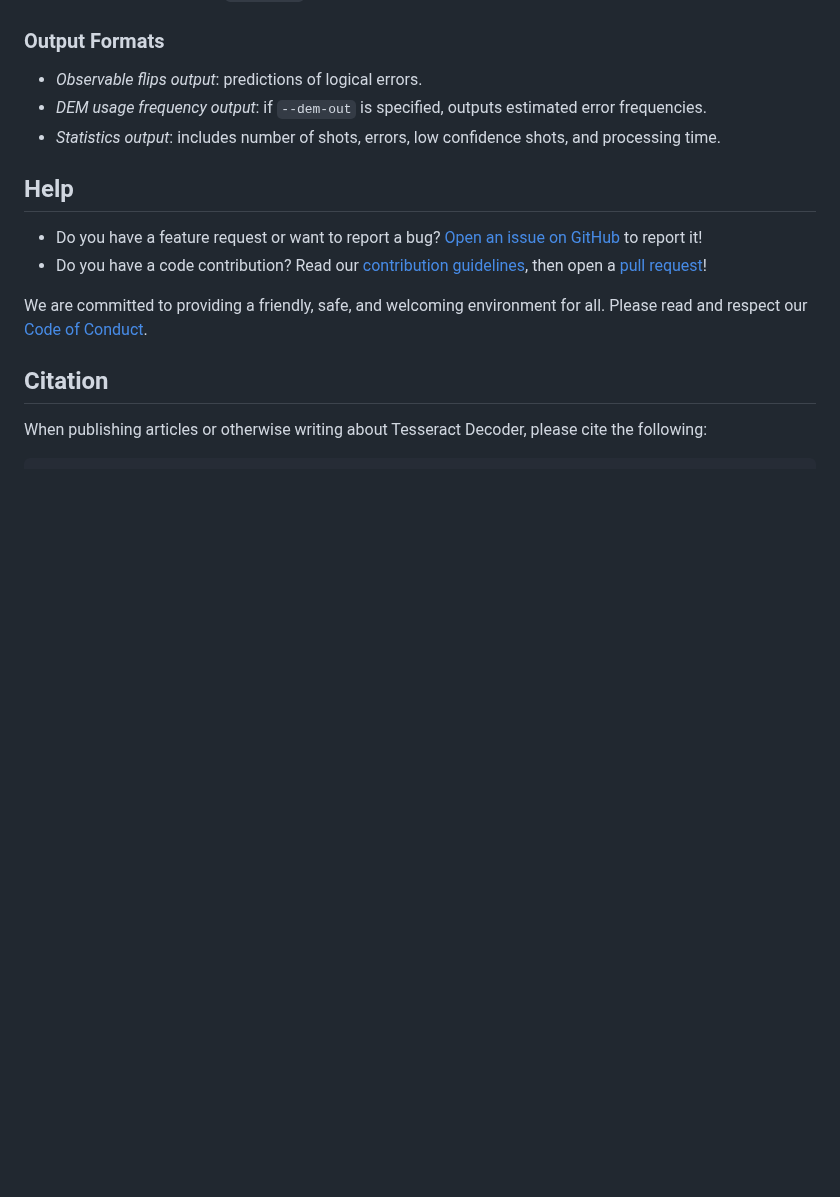
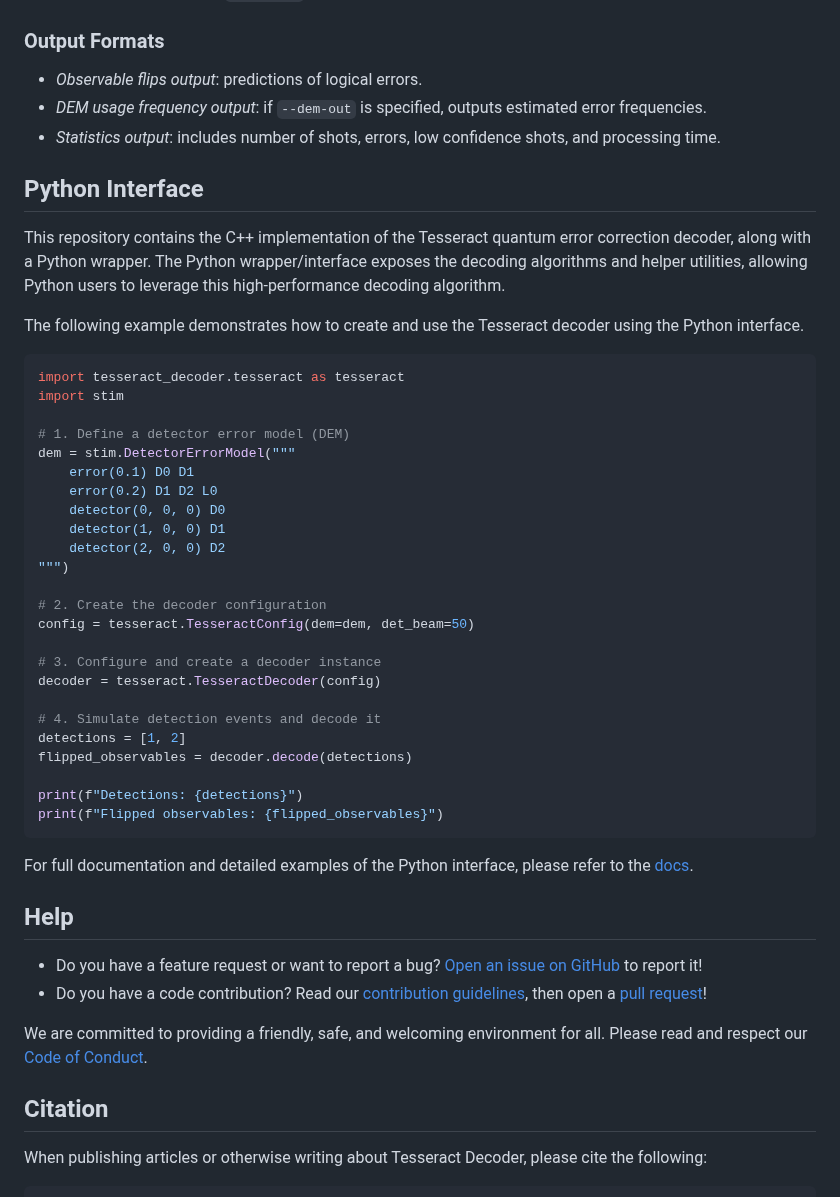
Before and after one commit to quantumlib/tesseract-decoder, a Markdown page: README.md, the part around the change. GitHub-like rendering; blank space fills up the shorter version.

Commit message:
Documentation for Python interface (#69)
Address issue #52

---------

Co-authored-by: Noureldin <noureldinyosri@google.com>
Co-authored-by: LaLeh <lalehbeni@google.com>

````diff
--- a/README.md
+++ b/README.md
@@ -160,6 +160,40 @@ Here are some tips for improving performance:
 *   *DEM usage frequency output*: if `--dem-out` is specified, outputs estimated error frequencies.
 *   *Statistics output*: includes number of shots, errors, low confidence shots, and processing time.
 
+## Python Interface
+This repository contains the C++ implementation of the Tesseract quantum error correction decoder, along with a Python wrapper. The Python wrapper/interface exposes the decoding algorithms and helper utilities, allowing Python users to leverage this high-performance decoding algorithm.
+
+The following example demonstrates how to create and use the Tesseract decoder using the Python interface.
+
+```python
+import tesseract_decoder.tesseract as tesseract
+import stim
+
+# 1. Define a detector error model (DEM)
+dem = stim.DetectorErrorModel("""
+    error(0.1) D0 D1
+    error(0.2) D1 D2 L0
+    detector(0, 0, 0) D0
+    detector(1, 0, 0) D1
+    detector(2, 0, 0) D2
+""")
+
+# 2. Create the decoder configuration
+config = tesseract.TesseractConfig(dem=dem, det_beam=50)
+
+# 3. Configure and create a decoder instance
+decoder = tesseract.TesseractDecoder(config)
+
+# 4. Simulate detection events and decode it
+detections = [1, 2]
+flipped_observables = decoder.decode(detections)
+
+print(f"Detections: {detections}")
+print(f"Flipped observables: {flipped_observables}")
+```
+
+For full documentation and detailed examples of the Python interface, please refer to the [docs](src/py/README.md).
+
 ## Help
 
 *   Do you have a feature request or want to report a bug? [Open an issue on
````
Also changed, not shown: src/py/README.md (added, +417 -0 lines).
